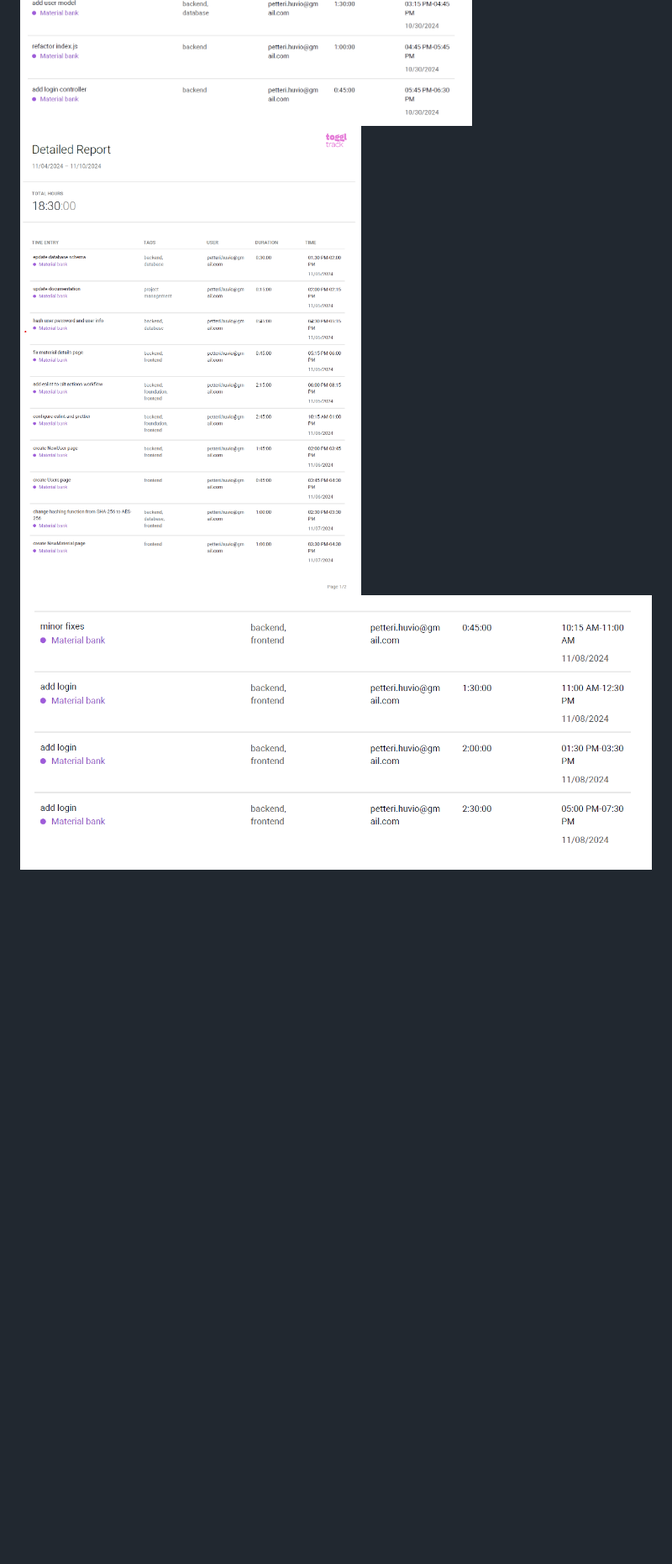
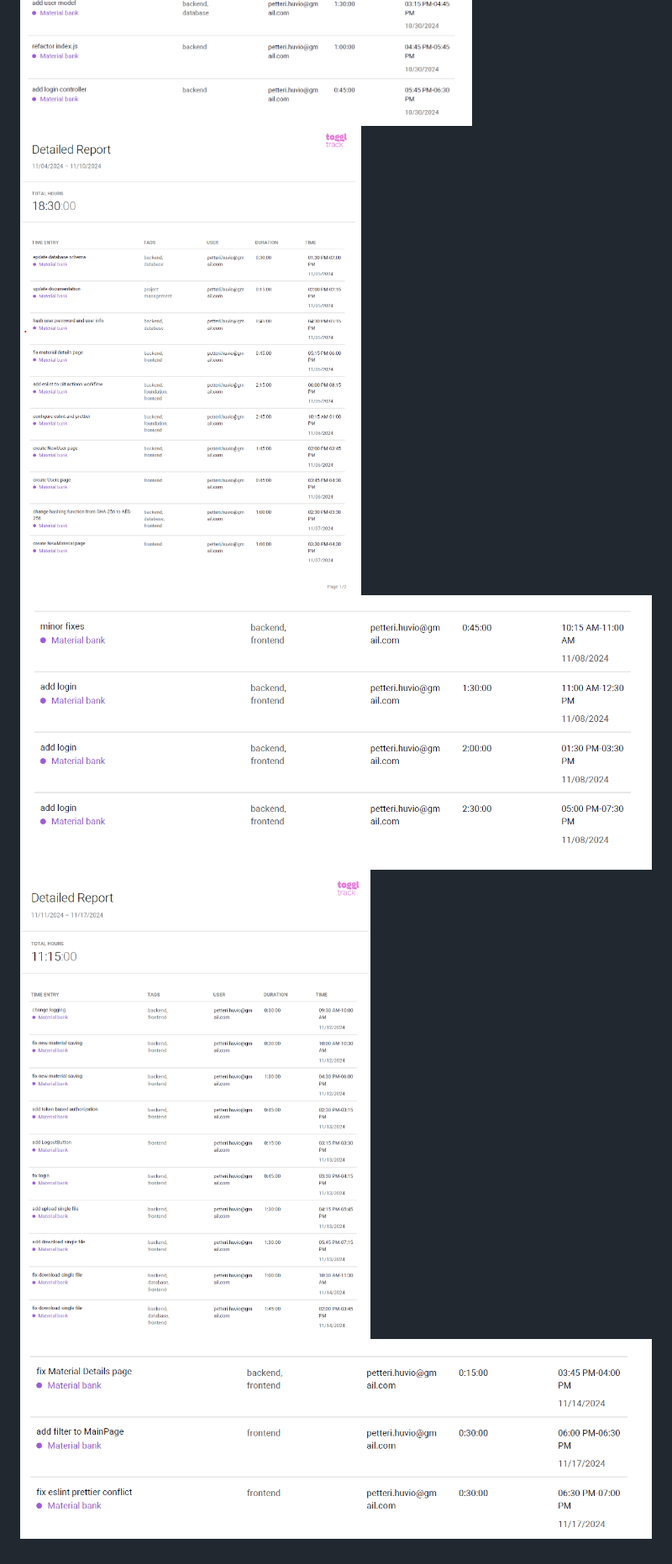
Before and after one commit to phuvio/Material-bank, a Markdown page: Documentation/timelog.md, the part around one of its changes. Shown at 84% size. GitHub-like rendering; pictures changed too: Documentation/Timelogs/pictures/Näyttökuva 2024-11-17 185922.png (added), Documentation/Timelogs/pictures/Näyttökuva 2024-11-17 185950.png (added); blank space fills up the shorter version.

Commit message:
update documentation

```diff
--- a/Documentation/timelog.md
+++ b/Documentation/timelog.md
@@ -17,5 +18,7 @@
 ![21.-27.20.204](/Documentation/Timelogs/pictures/Toggl_Track_detailed_report_2024-10-21_2024-10-27-1.png)
 ![21.-27.20.204](/Documentation/Timelogs/pictures/Toggl_Track_detailed_report_2024-10-21_2024-10-27-2.png)
 ![28.10.-3.11.2024](/Documentation/Timelogs/pictures/Näyttökuva%202024-11-05%20140218.png)
-![4.11-10.11.2024](/Documentation/Timelogs/pictures/Näyttökuva%202024-11-12%20093524.png)
-![4.11-10.11.2024](/Documentation/Timelogs/pictures/Näyttökuva%202024-11-12%20093604.png)
+![4.-10.11.2024](/Documentation/Timelogs/pictures/Näyttökuva%202024-11-12%20093524.png)
+![4.-10.11.2024](/Documentation/Timelogs/pictures/Näyttökuva%202024-11-12%20093604.png)
+![11.-17.11.2024](/Documentation/Timelogs/pictures/Näyttökuva%202024-11-17%20185922.png)
+![11.-17.11.2024](/Documentation/Timelogs/pictures/Näyttökuva%202024-11-17%20185950.png)
```
Also changed, not shown: other parts of Documentation/timelog.md (+3 -2 lines), 1 other file.
